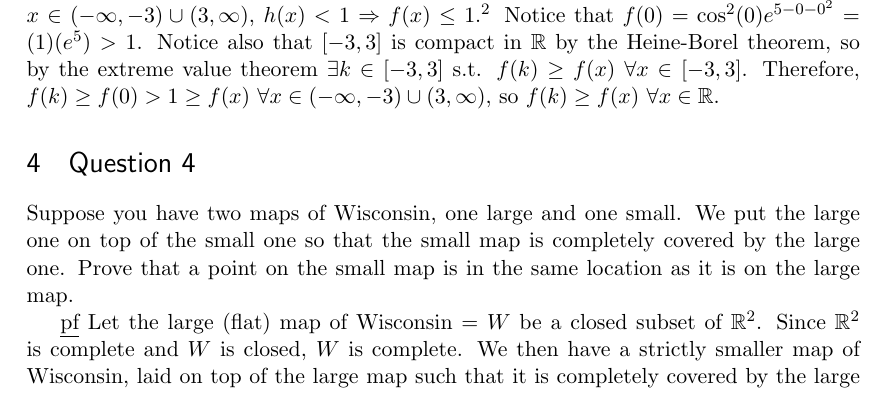
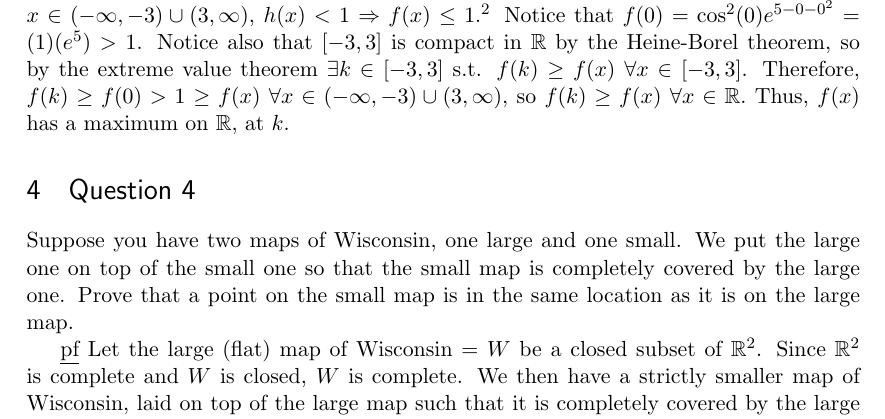
Before and after one commit to michaelnattinger/MathCampHW, a LaTeX problem sheet (HW3_nattinger.tex): part of page 2 of 3, cut so that both start at the same text. Compiled offline with pdfLaTeX.

Commit message:
Small changes made to end of question 3.

```diff
--- a/HW3_nattinger.tex
+++ b/HW3_nattinger.tex
@@ -101,7 +101,7 @@ Given any open cover of $A$, we know that $\exists$ an open set $S$ of the cover
 \section{Question 3}
 Prove that the function $f(x) = \cos^2 (x)e^{5-x-x^2}$ has a maximum on $\mathbb{R}$.
 
-\underline{pf} Let $g(x):= \cos^2(x)$, $h(x):= e^{5-x-x^2}$. Thus $f(x) = g(x)h(x)$ $\forall x \in \mathbb{R}.$ $\cos$ and exp are continuous functions so $f(x),g(x),h(x)$ are all continuous on $\mathbb{R}$. Note that $0\leq g(x) \leq 1$ $\forall n \in \mathbb{N}.$ Note also that $0<h(x) \Rightarrow 0 \leq f(x) $ $\forall x \in \mathbb{R}$. Furthermore, for $x \in (-\infty,-3) \cup (3,\infty)$, $h(x) < 1 \Rightarrow f(x) \leq 1$.\footnote{For $x \in (-\infty,-3) \cup (3,\infty),$ $5-x-x^2<0 \Rightarrow e^{5 - x - x^2} = h(x) < 1.$ Assume for the purpose of contradiction that $f(x^*)>1$ for some $x^* \in (-\infty,-3) \cup (3,\infty).$ This implies $g(x^*)h(x^*) > 1$, so either $g(x^*)>1$ or $h(x^*) >1.$ In either case we have a contradiction so $f(x)\leq1$ $\forall x \in (-\infty,-3) \cup (3,\infty).$} Notice that $f(0) = \cos^2(0)e^{5 - 0 - 0^2} = (1)(e^5) > 1$. Notice also that $[-3,3]$ is compact in $\mathbb{R}$ by the Heine-Borel theorem, so by the extreme value theorem $\exists k \in [-3,3]$ s.t. $f(k) \geq f(x)$ $\forall x \in [-3,3]$. Therefore, $f(k) \geq f(0) > 1 \geq f(x)$ $\forall x \in (-\infty,-3) \cup (3,\infty)$, so $f(k) \geq f(x)$ $\forall x \in \mathbb{R}.$
+\underline{pf} Let $g(x):= \cos^2(x)$, $h(x):= e^{5-x-x^2}$. Thus $f(x) = g(x)h(x)$ $\forall x \in \mathbb{R}.$ $\cos$ and exp are continuous functions so $f(x),g(x),h(x)$ are all continuous on $\mathbb{R}$. Note that $0\leq g(x) \leq 1$ $\forall n \in \mathbb{N}.$ Note also that $0<h(x) \Rightarrow 0 \leq f(x) $ $\forall x \in \mathbb{R}$. Furthermore, for $x \in (-\infty,-3) \cup (3,\infty)$, $h(x) < 1 \Rightarrow f(x) \leq 1$.\footnote{For $x \in (-\infty,-3) \cup (3,\infty),$ $5-x-x^2<0 \Rightarrow e^{5 - x - x^2} = h(x) < 1.$ Assume for the purpose of contradiction that $f(x^*)>1$ for some $x^* \in (-\infty,-3) \cup (3,\infty).$ This implies $g(x^*)h(x^*) > 1$, so either $g(x^*)>1$ or $h(x^*) >1.$ In either case we have a contradiction so $f(x)\leq1$ $\forall x \in (-\infty,-3) \cup (3,\infty).$} Notice that $f(0) = \cos^2(0)e^{5 - 0 - 0^2} = (1)(e^5) > 1$. Notice also that $[-3,3]$ is compact in $\mathbb{R}$ by the Heine-Borel theorem, so by the extreme value theorem $\exists k \in [-3,3]$ s.t. $f(k) \geq f(x)$ $\forall x \in [-3,3]$. Therefore, $f(k) \geq f(0) > 1 \geq f(x)$ $\forall x \in (-\infty,-3) \cup (3,\infty)$, so $f(k) \geq f(x)$ $\forall x \in \mathbb{R}.$ Thus, $f(x)$ has a maximum on $\mathbb{R}$, at $k$.
 
 % Maybe an extention of the extended case of the extreme value theorem?
 %$f(x):=\cos^2(x)$ is continuous and bounded by 0 and 1, and $g(x):=e^{5 - x - x^2}$ is continuous so it is sufficient to show that it  bounded by 0 and some upper bound M, as then their product must be bound by 0 and $M$.\footnote{Let $f(x),g(x): I \rightarrow \mathbb{R}$ be continuous functions, with $f(x)$ bounded by 0 and 1 and $g(x)$ bounded by 0 and $M$, and with $I \subseteq \mathbb{R}$ a closed interval. Then let $h(x):=$ $f(x)g(x)$. Assume $h(x)$ is not bounded below by 0. Then $\exists x \in I$ s.t. $f(x)g(x)<0$ which implies that either $f(x)<0$ or $g(x)<0$, either of which is a contradiction. Assume that $h(x)$ is not bounded above by $M$. This implies that $\exists x \in I$ s.t. $f(x)g(x) > M$, so either $f(x)>1$ or $g(x)>M$, either of which is a contradiction. So, $h(x)$ is bounded by 0 and $M$.} Note that $f(x)$ is increasing on $(-\infty,-1)$ and decreasing on $(0,\infty)$,\footnote{prove inc, dec here}. Note that $[-1,0]$ is compact on $\mathbb{R}$ by the Heine-Borel theorem. Then, by the extreme value theorem, $g(x)$ achieves its maximum for some  on $[-1,0]$ and is thus bounded above by some $M \geq 0$. Therefore, $h(x)$ is bounded above by $M$ and below by $0$, and this   %Show e^(...) is decreasing below a certain point and increasing above a certain point so we can just use
```
Also changed, not shown: HW3_nattinger.pdf.
